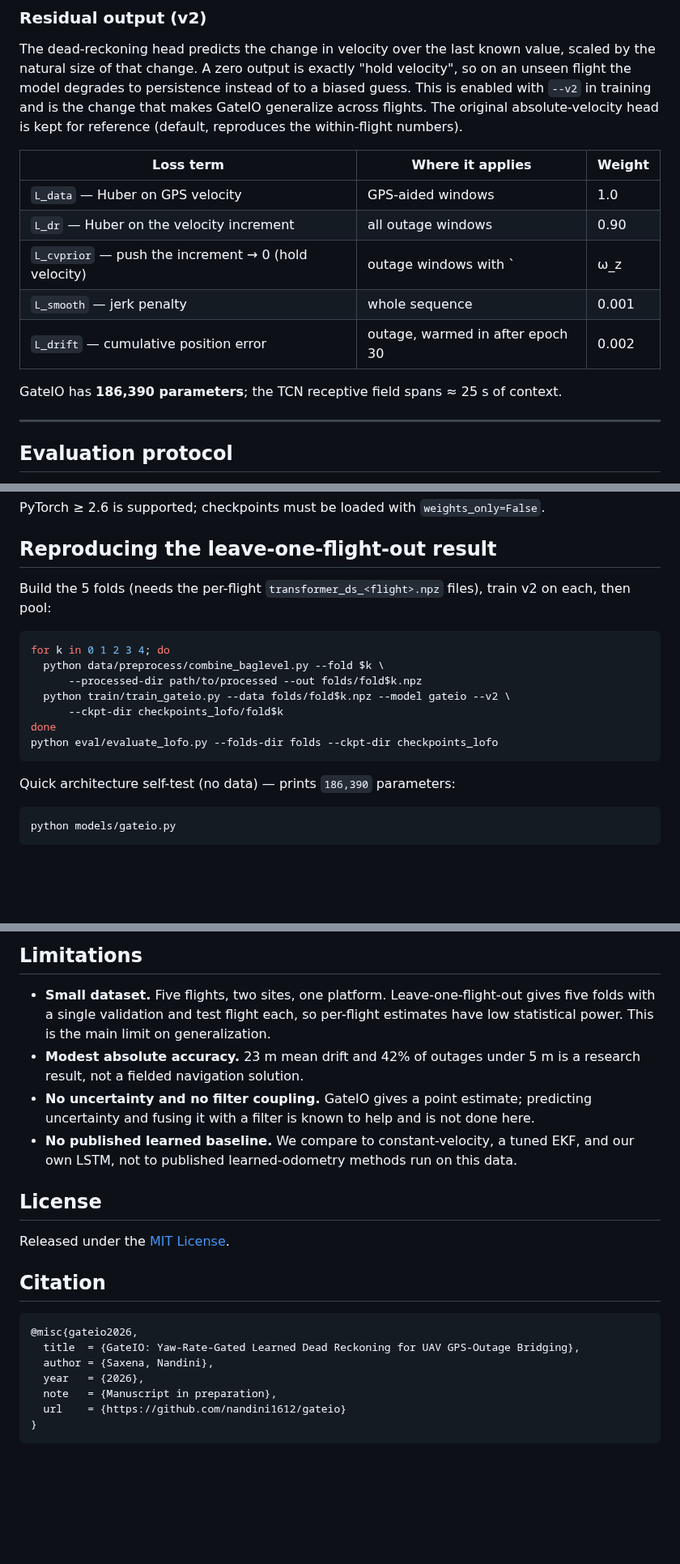
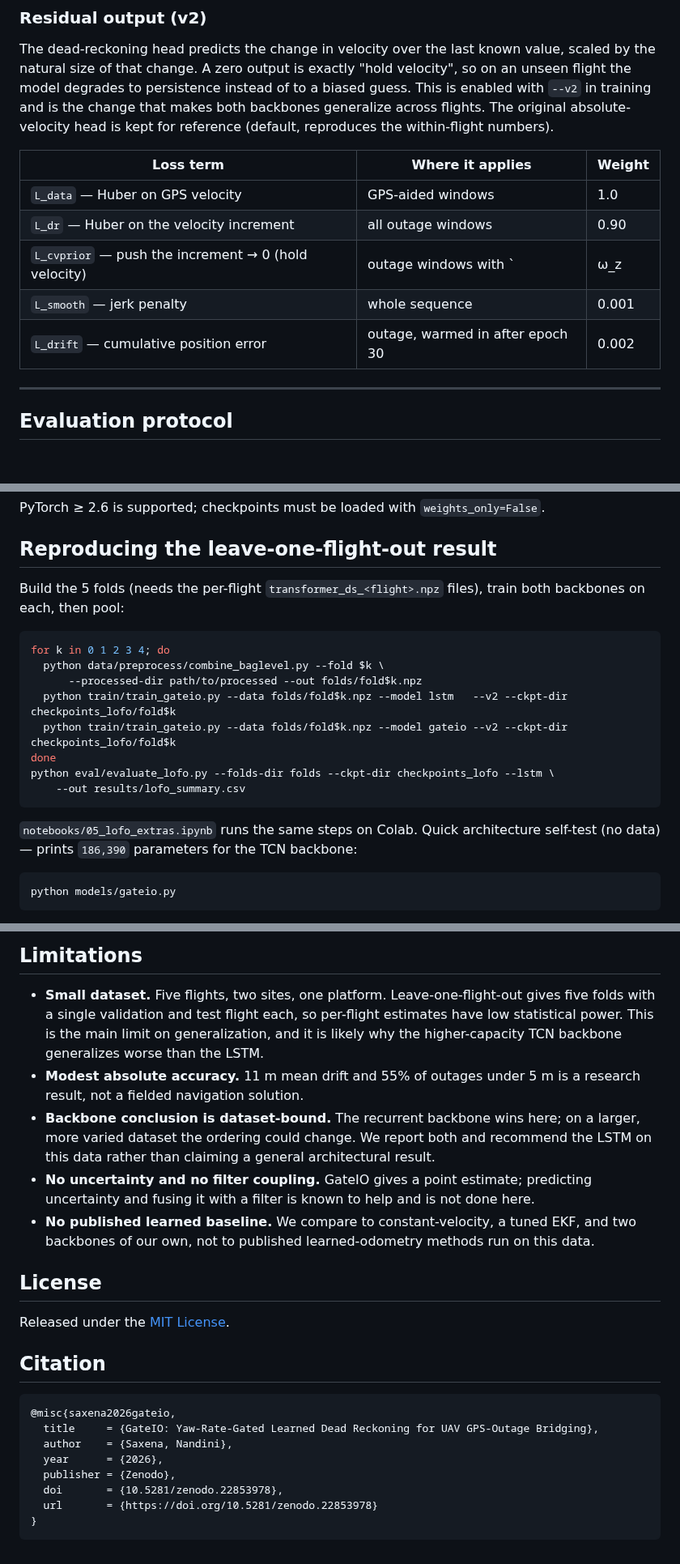
Before and after one commit to nandini1612/gateio, a Markdown page: README.md, 3 parts joined by grey strips. Shown at 81% size. Drawn GitHub-style; blank space fills up the shorter version.

````diff
--- a/README.md
+++ b/README.md
@@ -105,9 +125,9 @@ lets it carry weight.
 The dead-reckoning head predicts the change in velocity over the last known value,
 scaled by the natural size of that change. A zero output is exactly "hold velocity", so
 on an unseen flight the model degrades to persistence instead of to a biased guess. This
-is enabled with `--v2` in training and is the change that makes GateIO generalize across
-flights. The original absolute-velocity head is kept for reference (default, reproduces
-the within-flight numbers).
+is enabled with `--v2` in training and is the change that makes both backbones generalize
+across flights. The original absolute-velocity head is kept for reference (default,
+reproduces the within-flight numbers).
 
 | Loss term | Where it applies | Weight |
 |---|---|---|
@@ -116,8 +136,6 @@ the within-flight numbers).
 | `L_cvprior` — push the increment → 0 (hold velocity) | outage windows with `|ω_z|<0.10 rad/s` | 0.50 |
 | `L_smooth` — jerk penalty | whole sequence | 0.001 |
 | `L_drift` — cumulative position error | outage, warmed in after epoch 30 | 0.002 |
-
-GateIO has **186,390 parameters**; the TCN receptive field spans ≈ 25 s of context.
 
 ---
 
@@ -183,20 +202,22 @@ PyTorch ≥ 2.6 is supported; checkpoints must be loaded with `weights_only=Fals
 
 ## Reproducing the leave-one-flight-out result
 
-Build the 5 folds (needs the per-flight `transformer_ds_<flight>.npz` files), train v2
-on each, then pool:
+Build the 5 folds (needs the per-flight `transformer_ds_<flight>.npz` files), train both
+backbones on each, then pool:
 
 ```bash
 for k in 0 1 2 3 4; do
   python data/preprocess/combine_baglevel.py --fold $k \
       --processed-dir path/to/processed --out folds/fold$k.npz
-  python train/train_gateio.py --data folds/fold$k.npz --model gateio --v2 \
-      --ckpt-dir checkpoints_lofo/fold$k
+  python train/train_gateio.py --data folds/fold$k.npz --model lstm   --v2 --ckpt-dir checkpoints_lofo/fold$k
+  python train/train_gateio.py --data folds/fold$k.npz --model gateio --v2 --ckpt-dir checkpoints_lofo/fold$k
 done
-python eval/evaluate_lofo.py --folds-dir folds --ckpt-dir checkpoints_lofo
+python eval/evaluate_lofo.py --folds-dir folds --ckpt-dir checkpoints_lofo --lstm \
+    --out results/lofo_summary.csv
 ```
 
-Quick architecture self-test (no data) — prints `186,390` parameters:
+`notebooks/05_lofo_extras.ipynb` runs the same steps on Colab. Quick architecture
+self-test (no data) — prints `186,390` parameters for the TCN backbone:
 
 ```bash
 python models/gateio.py
@@ -218,13 +239,17 @@ island site. Two flights (gnss03, island_gnss03) carry most of the turning. Sequ
 
 - **Small dataset.** Five flights, two sites, one platform. Leave-one-flight-out gives
   five folds with a single validation and test flight each, so per-flight estimates have
-  low statistical power. This is the main limit on generalization.
-- **Modest absolute accuracy.** 23 m mean drift and 42% of outages under 5 m is a
+  low statistical power. This is the main limit on generalization, and it is likely why
+  the higher-capacity TCN backbone generalizes worse than the LSTM.
+- **Modest absolute accuracy.** 11 m mean drift and 55% of outages under 5 m is a
   research result, not a fielded navigation solution.
+- **Backbone conclusion is dataset-bound.** The recurrent backbone wins here; on a larger,
+  more varied dataset the ordering could change. We report both and recommend the LSTM on
+  this data rather than claiming a general architectural result.
 - **No uncertainty and no filter coupling.** GateIO gives a point estimate; predicting
   uncertainty and fusing it with a filter is known to help and is not done here.
-- **No published learned baseline.** We compare to constant-velocity, a tuned EKF, and
-  our own LSTM, not to published learned-odometry methods run on this data.
+- **No published learned baseline.** We compare to constant-velocity, a tuned EKF, and two
+  backbones of our own, not to published learned-odometry methods run on this data.
 
 ## License
 
@@ -233,11 +258,12 @@ Released under the [MIT License](LICENSE).
 ## Citation
 
 ```bibtex
-@misc{gateio2026,
-  title  = {GateIO: Yaw-Rate-Gated Learned Dead Reckoning for UAV GPS-Outage Bridging},
-  author = {Saxena, Nandini},
-  year   = {2026},
-  note   = {Manuscript in preparation},
-  url    = {https://github.com/nandini1612/gateio}
+@misc{saxena2026gateio,
+  title     = {GateIO: Yaw-Rate-Gated Learned Dead Reckoning for UAV GPS-Outage Bridging},
+  author    = {Saxena, Nandini},
+  year      = {2026},
+  publisher = {Zenodo},
+  doi       = {10.5281/zenodo.22853978},
+  url       = {https://doi.org/10.5281/zenodo.22853978}
 }
 ```
````
Also changed, not shown: other parts of README.md (+77 -56 lines), paper/gateio_v2_preprint.md (+31 -23 lines), results/figures/fig_lofo.png, results/figures/fig_trajectory.png (added), 3 other files.
